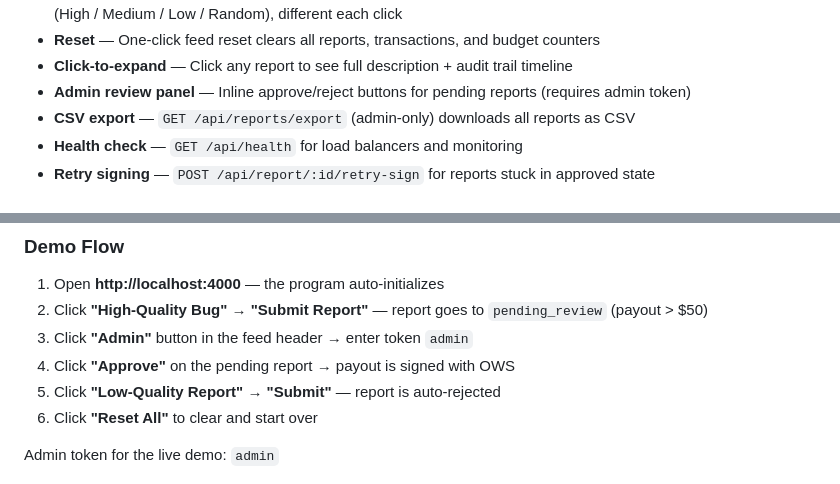
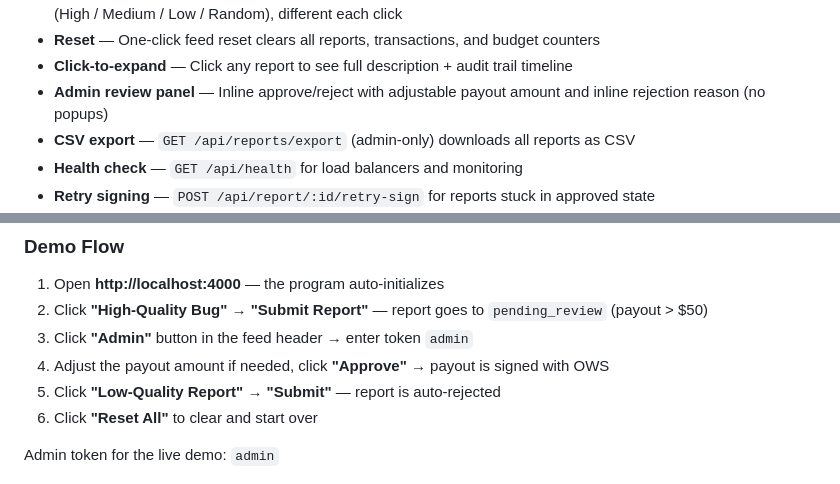
Before and after one commit to dieutx/owsbountybot, a Markdown page: README.md, 2 parts joined by grey strips. Drawn GitHub-style.

Commit message:
docs: admin payout adjustment, inline rejection reason, no-popups guideline

```diff
--- a/README.md
+++ b/README.md
@@ -50,7 +50,7 @@ Researchers submit bug reports. The system evaluates quality, detects duplicates
 - **Demo mode** — 18 randomized sample reports (including multi-chain Solana/Tron wallets) across 3 quality tiers (High / Medium / Low / Random), different each click
 - **Reset** — One-click feed reset clears all reports, transactions, and budget counters
 - **Click-to-expand** — Click any report to see full description + audit trail timeline
-- **Admin review panel** — Inline approve/reject buttons for pending reports (requires admin token)
+- **Admin review panel** — Inline approve/reject with adjustable payout amount and inline rejection reason (no popups)
 - **CSV export** — `GET /api/reports/export` (admin-only) downloads all reports as CSV
 - **Health check** — `GET /api/health` for load balancers and monitoring
 - **Retry signing** — `POST /api/report/:id/retry-sign` for reports stuck in approved state
@@ -77,7 +77,7 @@ npm test        # 24 integration tests
 1. Open **http://localhost:4000** — the program auto-initializes
 2. Click **"High-Quality Bug"** → **"Submit Report"** — report goes to `pending_review` (payout > $50)
 3. Click **"Admin"** button in the feed header → enter token `admin`
-4. Click **"Approve"** on the pending report → payout is signed with OWS
+4. Adjust the payout amount if needed, click **"Approve"** → payout is signed with OWS
 5. Click **"Low-Quality Report"** → **"Submit"** — report is auto-rejected
 6. Click **"Reset All"** to clear and start over
 
```
Also changed, not shown: CONTRIBUTING.md (+1 -0 lines).
